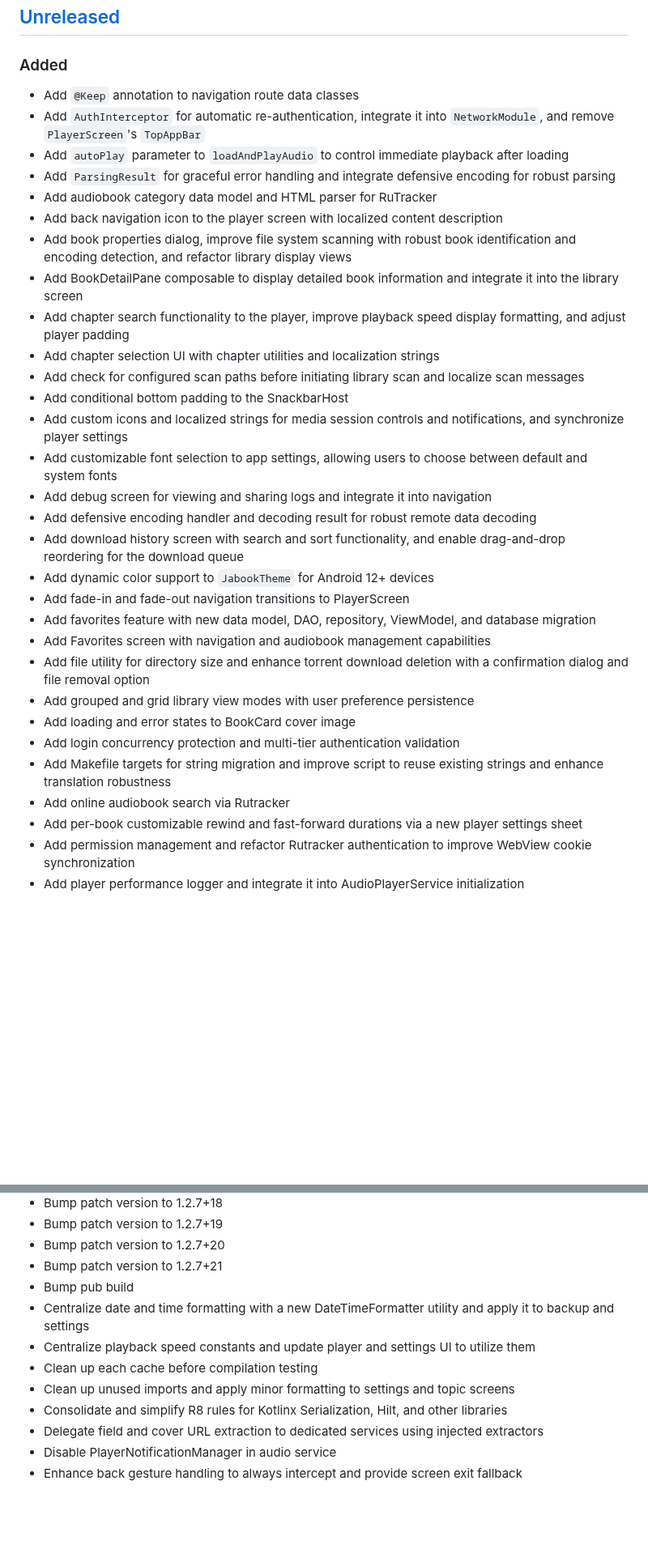
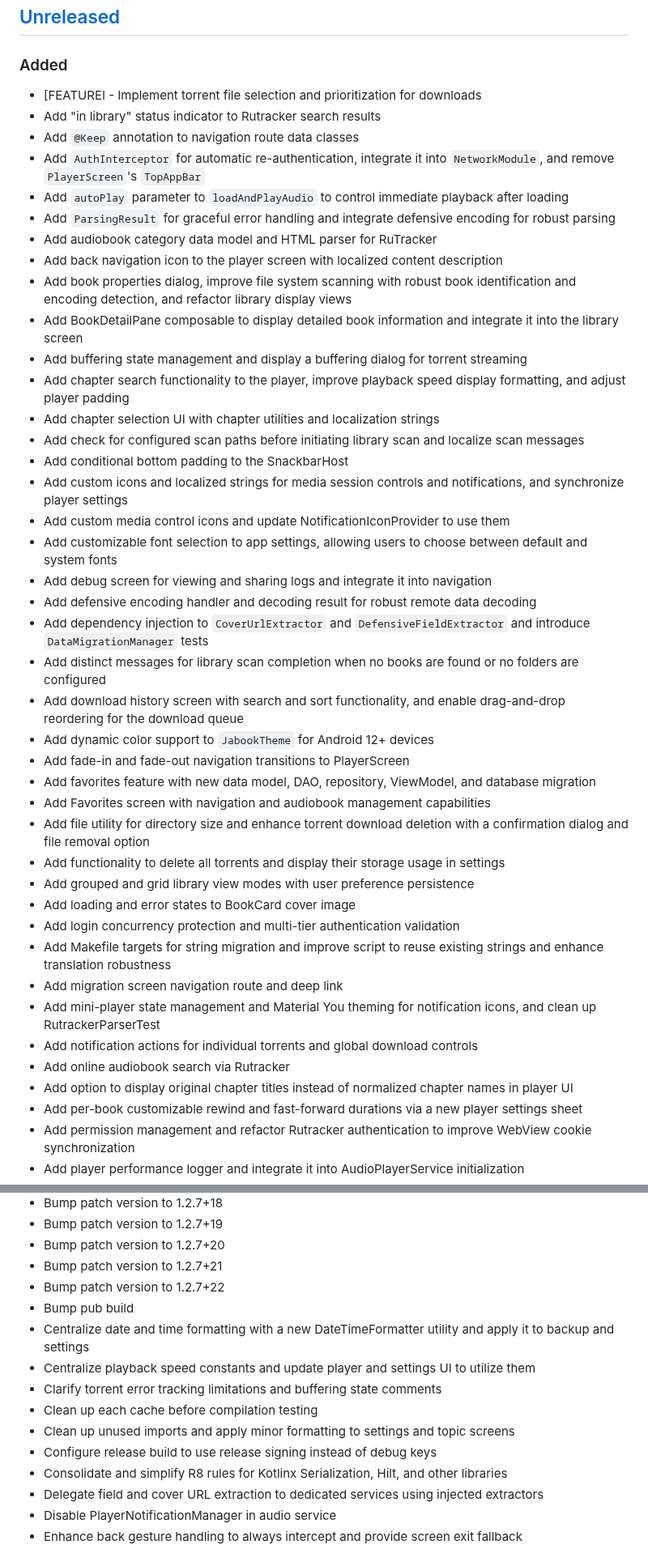
Before and after one commit to Gosayram/jabook, a Markdown page: CHANGELOG.md, 2 parts joined by grey strips. Shown at 81% size. Rendered like a GitHub page; blank space fills up the shorter version.

Commit message:
[UPD] - bump CHANGELOG;

```diff
--- a/CHANGELOG.md
+++ b/CHANGELOG.md
@@ -18,6 +18,8 @@ and this project adheres to [Semantic Versioning](https://semver.org/spec/v2.0.0
 
 ### Added
 
+- [FEATUREI - Implement torrent file selection and prioritization for downloads
+- Add "in library" status indicator to Rutracker search results
 - Add `@Keep` annotation to navigation route data classes
 - Add `AuthInterceptor` for automatic re-authentication, integrate it into `NetworkModule`, and remove `PlayerScreen`'s `TopAppBar`
 - Add `autoPlay` parameter to `loadAndPlayAudio` to control immediate playback after loading
@@ -26,25 +28,34 @@ and this project adheres to [Semantic Versioning](https://semver.org/spec/v2.0.0
 - Add back navigation icon to the player screen with localized content description
 - Add book properties dialog, improve file system scanning with robust book identification and encoding detection, and refactor library display views
 - Add BookDetailPane composable to display detailed book information and integrate it into the library screen
+- Add buffering state management and display a buffering dialog for torrent streaming
 - Add chapter search functionality to the player, improve playback speed display formatting, and adjust player padding
 - Add chapter selection UI with chapter utilities and localization strings
 - Add check for configured scan paths before initiating library scan and localize scan messages
 - Add conditional bottom padding to the SnackbarHost
 - Add custom icons and localized strings for media session controls and notifications, and synchronize player settings
+- Add custom media control icons and update NotificationIconProvider to use them
 - Add customizable font selection to app settings, allowing users to choose between default and system fonts
 - Add debug screen for viewing and sharing logs and integrate it into navigation
 - Add defensive encoding handler and decoding result for robust remote data decoding
+- Add dependency injection to `CoverUrlExtractor` and `DefensiveFieldExtractor` and introduce `DataMigrationManager` tests
+- Add distinct messages for library scan completion when no books are found or no folders are configured
 - Add download history screen with search and sort functionality, and enable drag-and-drop reordering for the download queue
 - Add dynamic color support to `JabookTheme` for Android 12+ devices
 - Add fade-in and fade-out navigation transitions to PlayerScreen
 - Add favorites feature with new data model, DAO, repository, ViewModel, and database migration
 - Add Favorites screen with navigation and audiobook management capabilities
 - Add file utility for directory size and enhance torrent download deletion with a confirmation dialog and file removal option
+- Add functionality to delete all torrents and display their storage usage in settings
 - Add grouped and grid library view modes with user preference persistence
 - Add loading and error states to BookCard cover image
 - Add login concurrency protection and multi-tier authentication validation
 - Add Makefile targets for string migration and improve script to reuse existing strings and enhance translation robustness
+- Add migration screen navigation route and deep link
+- Add mini-player state management and Material You theming for notification icons, and clean up RutrackerParserTest
+- Add notification actions for individual torrents and global download controls
 - Add online audiobook search via Rutracker
+- Add option to display original chapter titles instead of normalized chapter names in player UI
 - Add per-book customizable rewind and fast-forward durations via a new player settings sheet
 - Add permission management and refactor Rutracker authentication to improve WebView cookie synchronization
 - Add player performance logger and integrate it into AudioPlayerService initialization
@@ -161,11 +193,14 @@ and this project adheres to [Semantic Versioning](https://semver.org/spec/v2.0.0
 - Bump patch version to 1.2.7+19
 - Bump patch version to 1.2.7+20
 - Bump patch version to 1.2.7+21
+- Bump patch version to 1.2.7+22
 - Bump pub build
 - Centralize date and time formatting with a new DateTimeFormatter utility and apply it to backup and settings
 - Centralize playback speed constants and update player and settings UI to utilize them
+- Clarify torrent error tracking limitations and buffering state comments
 - Clean up each cache before compilation testing
 - Clean up unused imports and apply minor formatting to settings and topic screens
+- Configure release build to use release signing instead of debug keys
 - Consolidate and simplify R8 rules for Kotlinx Serialization, Hilt, and other libraries
 - Delegate field and cover URL extraction to dedicated services using injected extractors
 - Disable PlayerNotificationManager in audio service
```
Also changed, not shown: other parts of CHANGELOG.md (+27 -0 lines).
